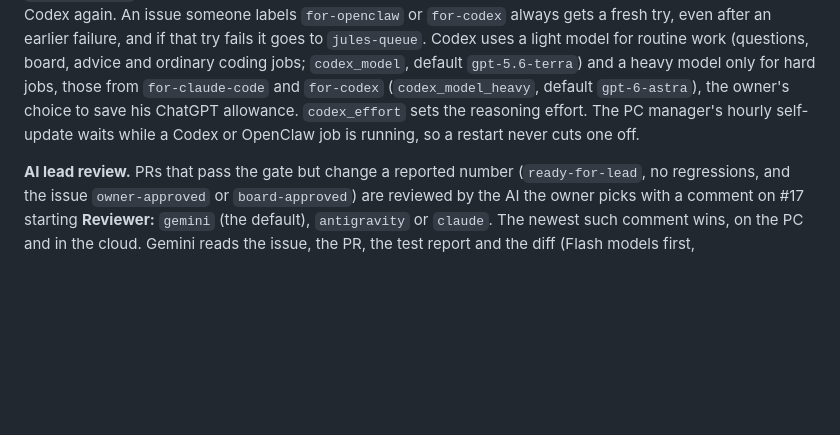
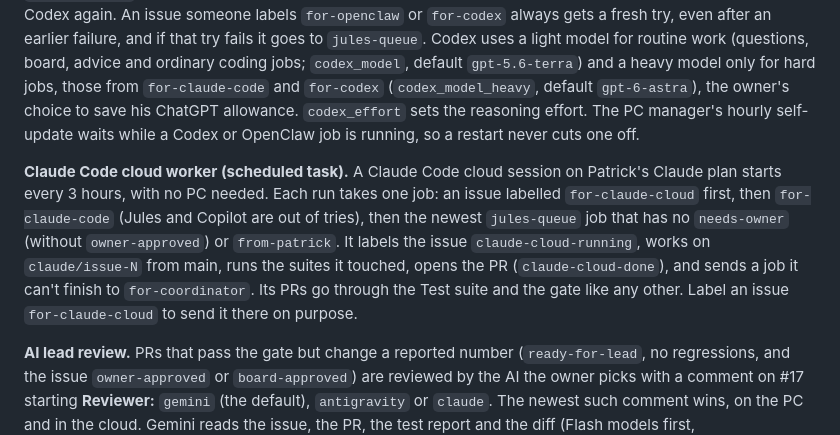
Before and after one commit to patasherry/hplc-figure-bench, a Markdown page: AGENTS.md, the part around the change. Drawn GitHub-style; blank space fills up the shorter version.

Commit message:
AGENTS.md: the Claude Code cloud worker (#562)
Claude-Session: https://claude.ai/code/session_01NpbGB6KMMtnn2KGsb6SE65

Co-authored-by: Claude <noreply@anthropic.com>

```diff
--- a/AGENTS.md
+++ b/AGENTS.md
@@ -124,6 +124,8 @@ The gate also checks PRs that only change tests or docs when they carry stray fi
 
 **Codex on the owner's PC (ChatGPT plan).** The same background runner as OpenClaw also runs `codex exec --sandbox workspace-write -C <worktree>` as a coding worker, one job at a time (`max_codex_jobs` 6 a day, `codex_hours` 1.5), in `~/hfb-work/codex-N` with the test libraries linked in. It takes `for-codex` issues first, then `for-claude-code` jobs (it runs before Claude Code in each pass, so Claude Code only gets what Codex couldn't do), then `for-copilot` jobs while Copilot is paused, then the newest `jules-queue` job. It pushes `codex/issue-N`, and the gate treats its PRs like Copilot's. A failed job goes back to its label and isn't given to Codex again. An issue someone labels `for-openclaw` or `for-codex` always gets a fresh try, even after an earlier failure, and if that try fails it goes to `jules-queue`. Codex uses a light model for routine work (questions, board, advice and ordinary coding jobs; `codex_model`, default `gpt-5.6-terra`) and a heavy model only for hard jobs, those from `for-claude-code` and `for-codex` (`codex_model_heavy`, default `gpt-6-astra`), the owner's choice to save his ChatGPT allowance. `codex_effort` sets the reasoning effort. The PC manager's hourly self-update waits while a Codex or OpenClaw job is running, so a restart never cuts one off.
 
+**Claude Code cloud worker (scheduled task).** A Claude Code cloud session on Patrick's Claude plan starts every 3 hours, with no PC needed. Each run takes one job: an issue labelled `for-claude-cloud` first, then `for-claude-code` (Jules and Copilot are out of tries), then the newest `jules-queue` job that has no `needs-owner` (without `owner-approved`) or `from-patrick`. It labels the issue `claude-cloud-running`, works on `claude/issue-N` from main, runs the suites it touched, opens the PR (`claude-cloud-done`), and sends a job it can't finish to `for-coordinator`. Its PRs go through the Test suite and the gate like any other. Label an issue `for-claude-cloud` to send it there on purpose.
+
 **AI lead review.** PRs that pass the gate but change a reported number (`ready-for-lead`, no regressions, and the issue `owner-approved` or `board-approved`) are reviewed by the AI the owner picks with a comment on #17 starting **Reviewer:** `gemini` (the default), `antigravity` or `claude`. The newest such comment wins, on the PC and in the cloud. Gemini reads the issue, the PR, the test report and the diff (Flash models first, `review_models`). Antigravity checks the PR out in its sandbox and can run the suites, in the background. The verdict is posted on the PR with the commit it covers:
 - **merge:** the manager merges it, one per pass.
 - **send_back:** the notes go on the issue, the PR is closed and the issue returns to `jules-queue`.
```
